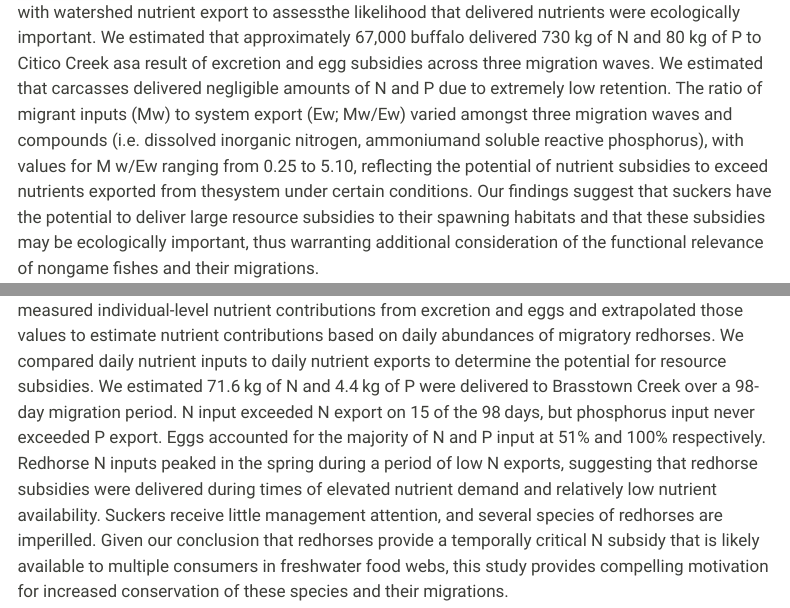
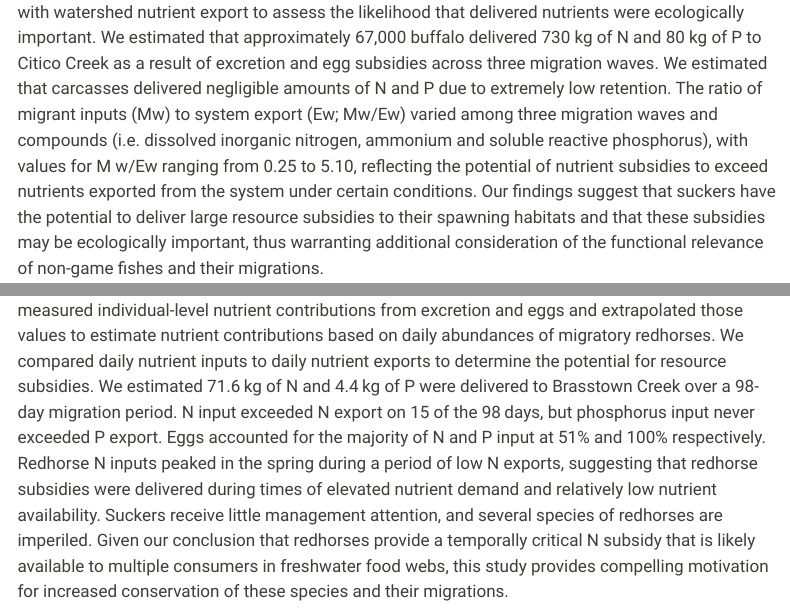
Before and after one commit to mackwhite/mackwhite.github.io, a Quarto document (Research.qmd): the page in a window 1100 px wide, from 460 px down, and a second part further down, joined at a grey line. Rendered offline with R 4.5, knitr and Pandoc in place of Quarto, with nearby package versions; menus at the side of the page are left out.

Commit message:
updating text

```diff
--- a/Research.qmd
+++ b/Research.qmd
@@ -7,10 +7,10 @@ editor: visual
 
 {{< video https://youtu.be/bgQhv5a-gA0?si=cwOD3uXrkCWGE1kN >}}
 
-![Mass of nutrients exported (kg) from Citico Creek across the 61-day sampling period for (a) total dissolved inorganic nitrogen (DIN; NH4+NO2+NO3), ammonium (NH4), and (b) soluble reactive phosphorus (SRP). Note the differences in y-axis scales for nitrogen and phosphorus. Points in each plot represent days when water was sampled from the export site. Linear interpolation was used to estimate system export on days when in-stream nutrient samples were not collected. Shaded grey bars indicate periods when migratory adult Smallmouth Buffalo were present. No adult migrants were observed in the system between grey bars.](whiteetal2023_fig.png){style="float:left; margin-right: 20px;" width="326"}The ability for migratory fishes to move commonly limiting resources such as nitrogen (N) and phosphorus (P) between discrete environments can have pronounced effectson recipient ecosystems. To further understand the geographic and taxonomic scopeof migratory fish resource subsidies, we quantified N and P subsidies delivered by ad-fluvial suckers (Smallmouth Buffalo, Ictiobus bubalus) via excretion, eggs and carcassesto a small oligotrophic stream during their annual spawning migration. We also com-pared nutrient inputs from migrant buffalo with watershed nutrient export to assessthe likelihood that delivered nutrients were ecologically important. We estimated that approximately 67,000 buffalo delivered 730 kg of N and 80 kg of P to Citico Creek asa result of excretion and egg subsidies across three migration waves. We estimated that carcasses delivered negligible amounts of N and P due to extremely low retention. The ratio of migrant inputs (Mw) to system export (Ew; Mw/Ew) varied amongst three migration waves and compounds (i.e. dissolved inorganic nitrogen, ammoniumand soluble reactive phosphorus), with values for M w/Ew ranging from 0.25 to 5.10, reflecting the potential of nutrient subsidies to exceed nutrients exported from thesystem under certain conditions. Our findings suggest that suckers have the potential to deliver large resource subsidies to their spawning habitats and that these subsidies may be ecologically important, thus warranting additional consideration of the functional relevance of nongame fishes and their migrations.
+![Mass of nutrients exported (kg) from Citico Creek across the 61-day sampling period for (a) total dissolved inorganic nitrogen (DIN; NH4+NO2+NO3), ammonium (NH4), and (b) soluble reactive phosphorus (SRP). Note the differences in y-axis scales for nitrogen and phosphorus. Points in each plot represent days when water was sampled from the export site. Linear interpolation was used to estimate system export on days when in-stream nutrient samples were not collected. Shaded grey bars indicate periods when migratory adult Smallmouth Buffalo were present. No adult migrants were observed in the system between grey bars.](whiteetal2023_fig.png){style="float:left; margin-right: 20px;" width="326"}The ability for migratory fishes to move commonly limiting resources such as nitrogen (N) and phosphorus (P) between discrete environments can have pronounced effects on recipient ecosystems. To further understand the geographic and taxonomic scope of migratory fish resource subsidies, we quantified N and P subsidies delivered by ad-fluvial suckers (Smallmouth Buffalo, *Ictiobus bubalus*) via excretion, eggs and carcasses to a small oligotrophic stream during their annual spawning migration. We also com-pared nutrient inputs from migrant buffalo with watershed nutrient export to assess the likelihood that delivered nutrients were ecologically important. We estimated that approximately 67,000 buffalo delivered 730 kg of N and 80 kg of P to Citico Creek as a result of excretion and egg subsidies across three migration waves. We estimated that carcasses delivered negligible amounts of N and P due to extremely low retention. The ratio of migrant inputs (Mw) to system export (Ew; Mw/Ew) varied among three migration waves and compounds (i.e. dissolved inorganic nitrogen, ammonium and soluble reactive phosphorus), with values for M w/Ew ranging from 0.25 to 5.10, reflecting the potential of nutrient subsidies to exceed nutrients exported from the system under certain conditions. Our findings suggest that suckers have the potential to deliver large resource subsidies to their spawning habitats and that these subsidies may be ecologically important, thus warranting additional consideration of the functional relevance of non-game fishes and their migrations.
 
 ![Buffalo nutrient subsidies during the 2020 Citico Creek spawning migration (mean and 95% confidence intervals)](whiteetal_table.png)
 
 ### Migratory redhorse suckers provide subsidies of nitrogen but not phosphorus to a spawning stream
 
-Spawning migrations of fishes are common case studies for examining the magnitude of resource subsidies; however, no studies have evaluated this phenomenon in iteroparous migrations of the Catostomid (i.e. suckers) genus *Moxostoma* (i.e. redhorses). Fish resource subsidies are usually represented as nitrogen (N) and phosphorus (P), and migratory redhorses can deliver these nutrients via excretion and eggs. We evaluated whether redhorses deliver N and P subsidies to Brasstown Creek—a fourth-order stream in the Southeastern US during their spawning migrations. We measured individual-level nutrient contributions from excretion and eggs and extrapolated those values to estimate nutrient contributions based on daily abundances of migratory redhorses. We compared daily nutrient inputs to daily nutrient exports to determine the potential for resource subsidies. We estimated 71.6 kg of N and 4.4 kg of P were delivered to Brasstown Creek over a 98-day migration period. N input exceeded N export on 15 of the 98 days, but phosphorus input never exceeded P export. Eggs accounted for the majority of N and P input at 51% and 100% respectively. Redhorse N inputs peaked in the spring during a period of low N exports, suggesting that redhorse subsidies were delivered during times of elevated nutrient demand and relatively low nutrient availability. Suckers receive little management attention, and several species of redhorses are imperilled. Given our conclusion that redhorses provide a temporally critical N subsidy that is likely available to multiple consumers in freshwater food webs, this study provides compelling motivation for increased conservation of these species and their migrations.
+Spawning migrations of fishes are common case studies for examining the magnitude of resource subsidies; however, no studies have evaluated this phenomenon in iteroparous migrations of the Catostomid (i.e. suckers) genus *Moxostoma* (i.e. redhorses). Fish resource subsidies are usually represented as nitrogen (N) and phosphorus (P), and migratory redhorses can deliver these nutrients via excretion and eggs. We evaluated whether redhorses deliver N and P subsidies to Brasstown Creek—a fourth-order stream in the Southeastern US during their spawning migrations. We measured individual-level nutrient contributions from excretion and eggs and extrapolated those values to estimate nutrient contributions based on daily abundances of migratory redhorses. We compared daily nutrient inputs to daily nutrient exports to determine the potential for resource subsidies. We estimated 71.6 kg of N and 4.4 kg of P were delivered to Brasstown Creek over a 98-day migration period. N input exceeded N export on 15 of the 98 days, but phosphorus input never exceeded P export. Eggs accounted for the majority of N and P input at 51% and 100% respectively. Redhorse N inputs peaked in the spring during a period of low N exports, suggesting that redhorse subsidies were delivered during times of elevated nutrient demand and relatively low nutrient availability. Suckers receive little management attention, and several species of redhorses are imperiled. Given our conclusion that redhorses provide a temporally critical N subsidy that is likely available to multiple consumers in freshwater food webs, this study provides compelling motivation for increased conservation of these species and their migrations.
```
Also changed, not shown: docs/search.json, 1 other file.
